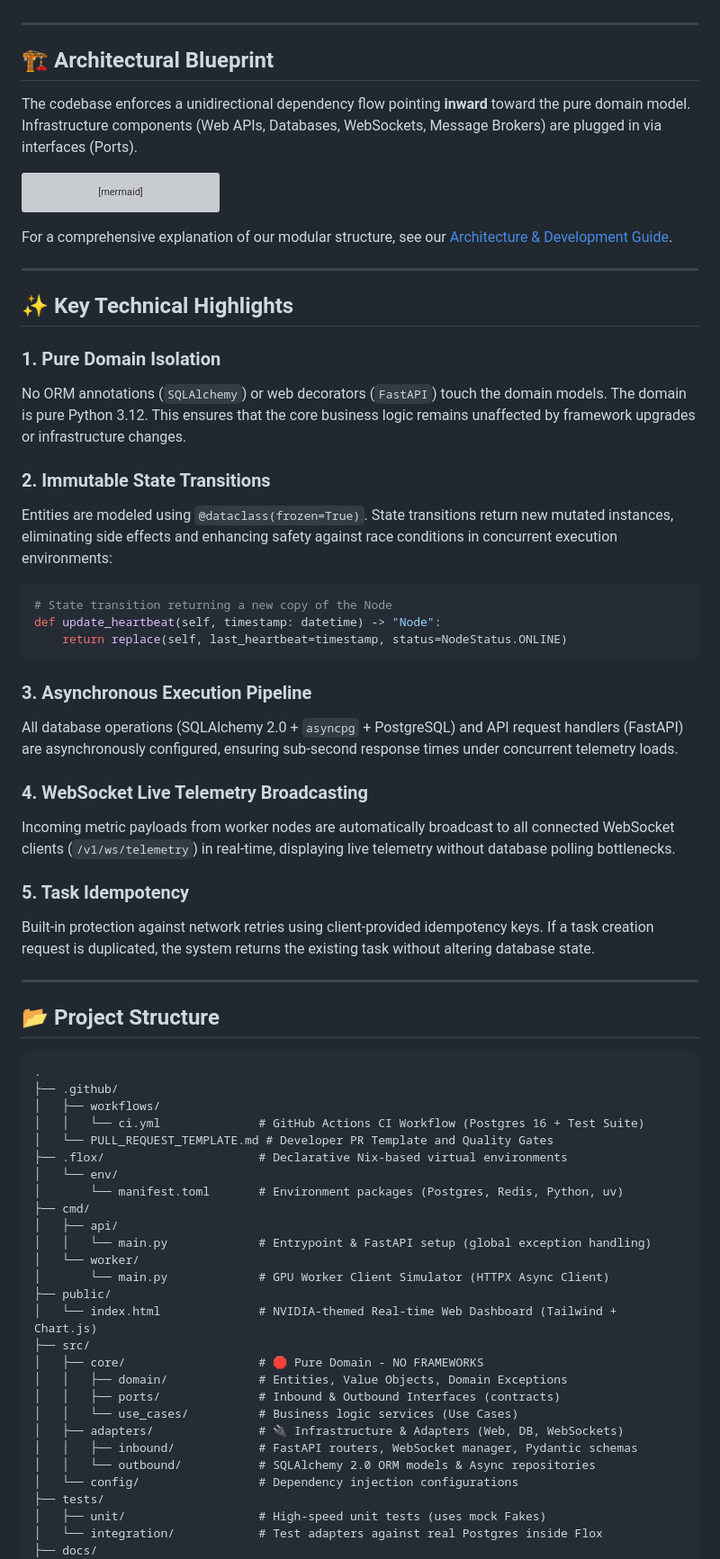
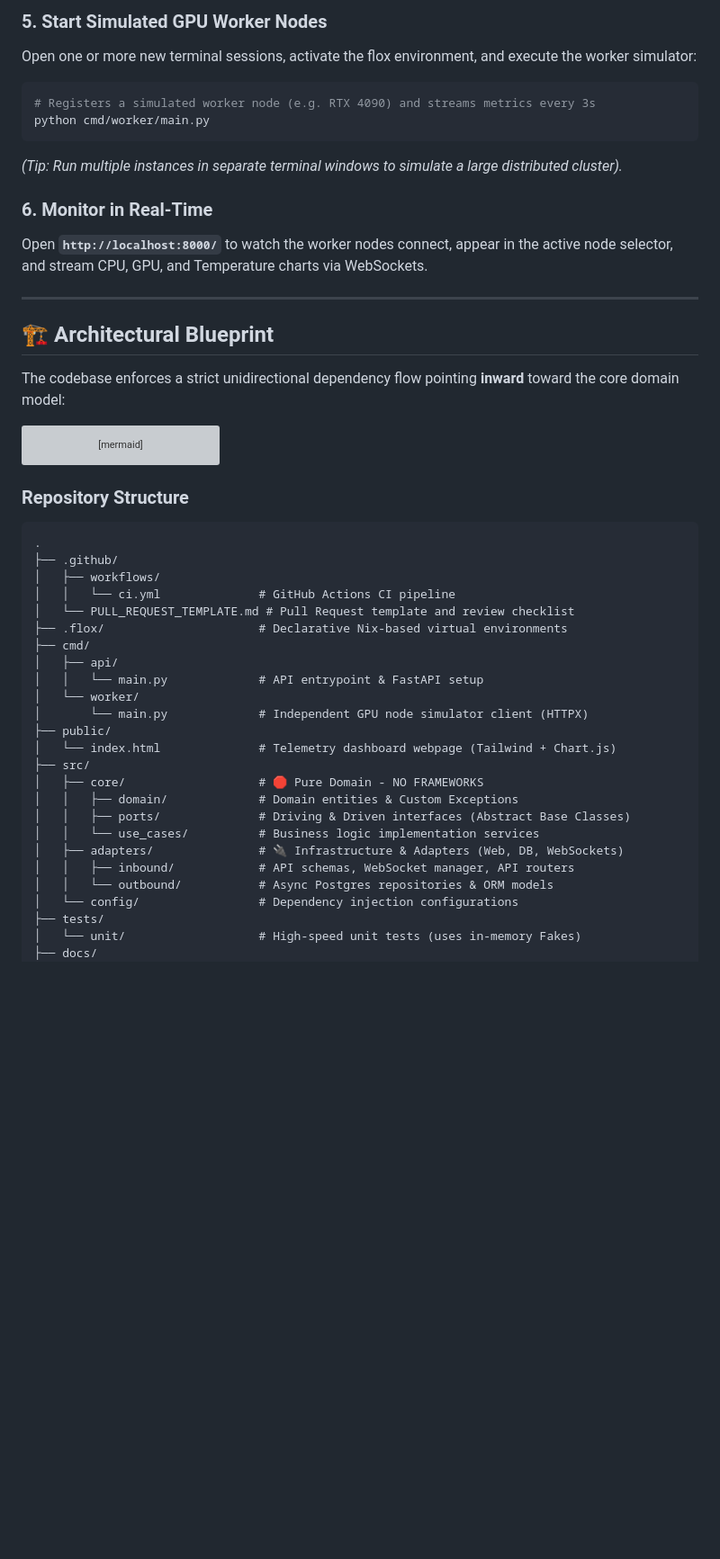
Before and after one commit to Casta2007-ccs/gpu-fleet-commander, a Markdown page: README.md, the part around one of its changes. Shown at 90% size. Drawn GitHub-style; blank space fills up the shorter version; grey boxes are pictures that could not be loaded.

````diff
--- a/README.md
+++ b/README.md
@@ -14,9 +72,19 @@ Built with a **pure domain model** following strict **Hexagonal Architecture** (
+### 5. Start Simulated GPU Worker Nodes
+Open one or more new terminal sessions, activate the flox environment, and execute the worker simulator:
+```bash
+# Registers a simulated worker node (e.g. RTX 4090) and streams metrics every 3s
+python cmd/worker/main.py
+```
+*(Tip: Run multiple instances in separate terminal windows to simulate a large distributed cluster).*
+
+### 6. Monitor in Real-Time
+Open **`http://localhost:8000/`** to watch the worker nodes connect, appear in the active node selector, and stream CPU, GPU, and Temperature charts via WebSockets.
 
 ---
 
 ## 🏗️ Architectural Blueprint
 
-The codebase enforces a unidirectional dependency flow pointing **inward** toward the pure domain model. Infrastructure components (Web APIs, Databases, WebSockets, Message Brokers) are plugged in via interfaces (Ports).
+The codebase enforces a strict unidirectional dependency flow pointing **inward** toward the core domain model:
 
 ```mermaid
 graph TD
@@ -69,63 +137,31 @@ graph TD
     style Outbound Adapters fill:#37474f,stroke:#263238,stroke-width:2px,color:#fff
 ```
 
-For a comprehensive explanation of our modular structure, see our [Architecture & Development Guide](file:///C:/Users/Usuario/Documents/antigravity/keen-noether/docs/DEVELOPMENT_AND_ARCHITECTURE.md).
-
----
-
-## ✨ Key Technical Highlights
-
-### 1. Pure Domain Isolation
-No ORM annotations (`SQLAlchemy`) or web decorators (`FastAPI`) touch the domain models. The domain is pure Python 3.12. This ensures that the core business logic remains unaffected by framework upgrades or infrastructure changes.
-
-### 2. Immutable State Transitions
-Entities are modeled using `@dataclass(frozen=True)`. State transitions return new mutated instances, eliminating side effects and enhancing safety against race conditions in concurrent execution environments:
-```python
-# State transition returning a new copy of the Node
-def update_heartbeat(self, timestamp: datetime) -> "Node":
-    return replace(self, last_heartbeat=timestamp, status=NodeStatus.ONLINE)
-```
-
-### 3. Asynchronous Execution Pipeline
-All database operations (SQLAlchemy 2.0 + `asyncpg` + PostgreSQL) and API request handlers (FastAPI) are asynchronously configured, ensuring sub-second response times under concurrent telemetry loads.
-
-### 4. WebSocket Live Telemetry Broadcasting
-Incoming metric payloads from worker nodes are automatically broadcast to all connected WebSocket clients (`/v1/ws/telemetry`) in real-time, displaying live telemetry without database polling bottlenecks.
-
-### 5. Task Idempotency
-Built-in protection against network retries using client-provided idempotency keys. If a task creation request is duplicated, the system returns the existing task without altering database state.
-
----
-
-## 📂 Project Structure
-
+### Repository Structure
 ```text
 .
 ├── .github/
 │   ├── workflows/
-│   │   └── ci.yml              # GitHub Actions CI Workflow (Postgres 16 + Test Suite)
-│   └── PULL_REQUEST_TEMPLATE.md # Developer PR Template and Quality Gates
+│   │   └── ci.yml              # GitHub Actions CI pipeline
+│   └── PULL_REQUEST_TEMPLATE.md # Pull Request template and review checklist
 ├── .flox/                      # Declarative Nix-based virtual environments
-│   └── env/
-│       └── manifest.toml       # Environment packages (Postgres, Redis, Python, uv)
 ├── cmd/
 │   ├── api/
-│   │   └── main.py             # Entrypoint & FastAPI setup (global exception handling)
+│   │   └── main.py             # API entrypoint & FastAPI setup
 │   └── worker/
-│       └── main.py             # GPU Worker Client Simulator (HTTPX Async Client)
+│       └── main.py             # Independent GPU node simulator client (HTTPX)
 ├── public/
-│   └── index.html              # NVIDIA-themed Real-time Web Dashboard (Tailwind + Chart.js)
+│   └── index.html              # Telemetry dashboard webpage (Tailwind + Chart.js)
 ├── src/
 │   ├── core/                   # 🛑 Pure Domain - NO FRAMEWORKS
-│   │   ├── domain/             # Entities, Value Objects, Domain Exceptions
-│   │   ├── ports/              # Inbound & Outbound Interfaces (contracts)
-│   │   └── use_cases/          # Business logic services (Use Cases)
+│   │   ├── domain/             # Domain entities & Custom Exceptions
+│   │   ├── ports/              # Driving & Driven interfaces (Abstract Base Classes)
+│   │   └── use_cases/          # Business logic implementation services
 │   ├── adapters/               # 🔌 Infrastructure & Adapters (Web, DB, WebSockets)
-│   │   ├── inbound/            # FastAPI routers, WebSocket manager, Pydantic schemas
-│   │   └── outbound/           # SQLAlchemy 2.0 ORM models & Async repositories
+│   │   ├── inbound/            # API schemas, WebSocket manager, API routers
+│   │   └── outbound/           # Async Postgres repositories & ORM models
 │   └── config/                 # Dependency injection configurations
 ├── tests/
-│   ├── unit/                   # High-speed unit tests (uses mock Fakes)
-│   └── integration/            # Test adapters against real Postgres inside Flox
+│   └── unit/                   # High-speed unit tests (uses in-memory Fakes)
 ├── docs/
 │   ├── adr/                    # Architectural Decision Records (ADRs 0001-0003)
````
Also changed, not shown: other parts of README.md (+83 -73 lines).
